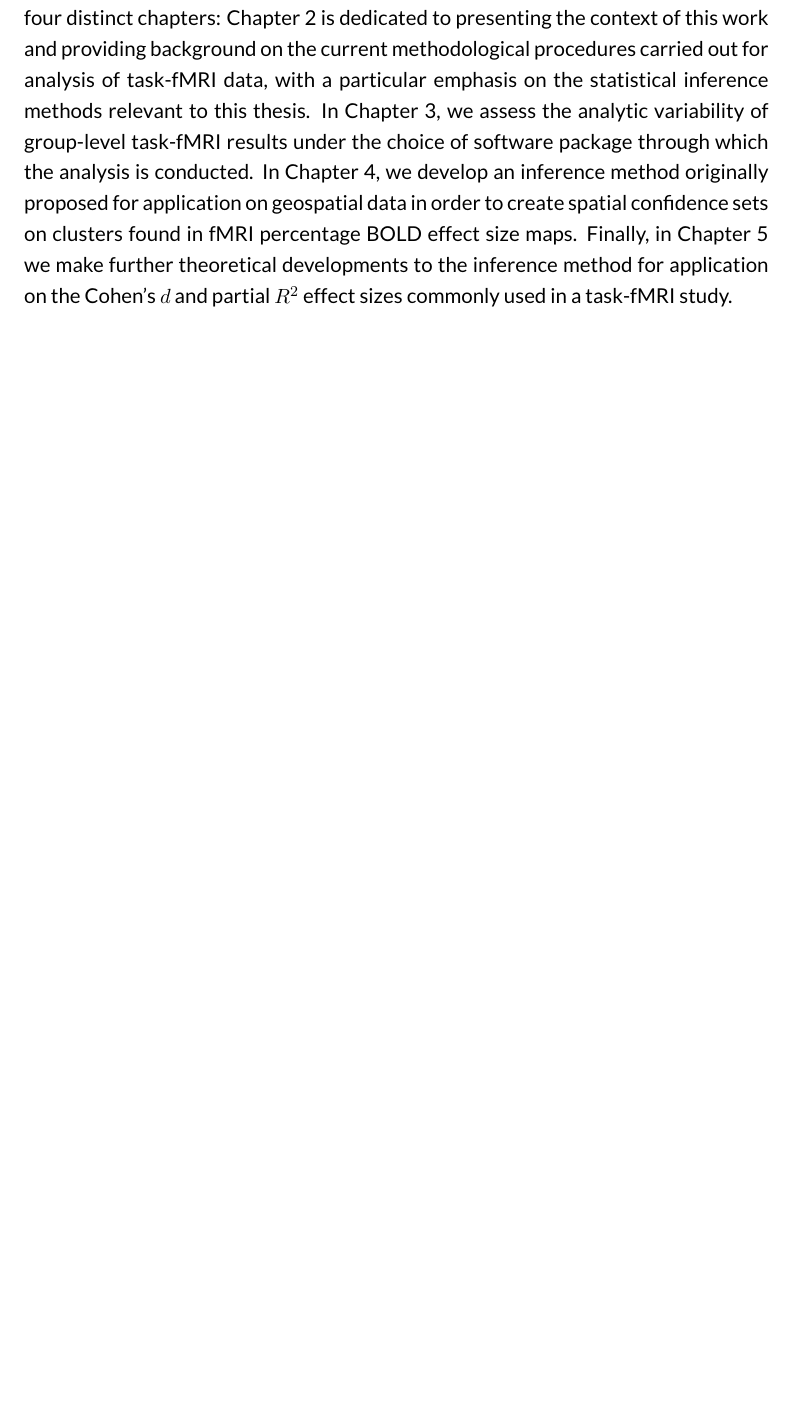
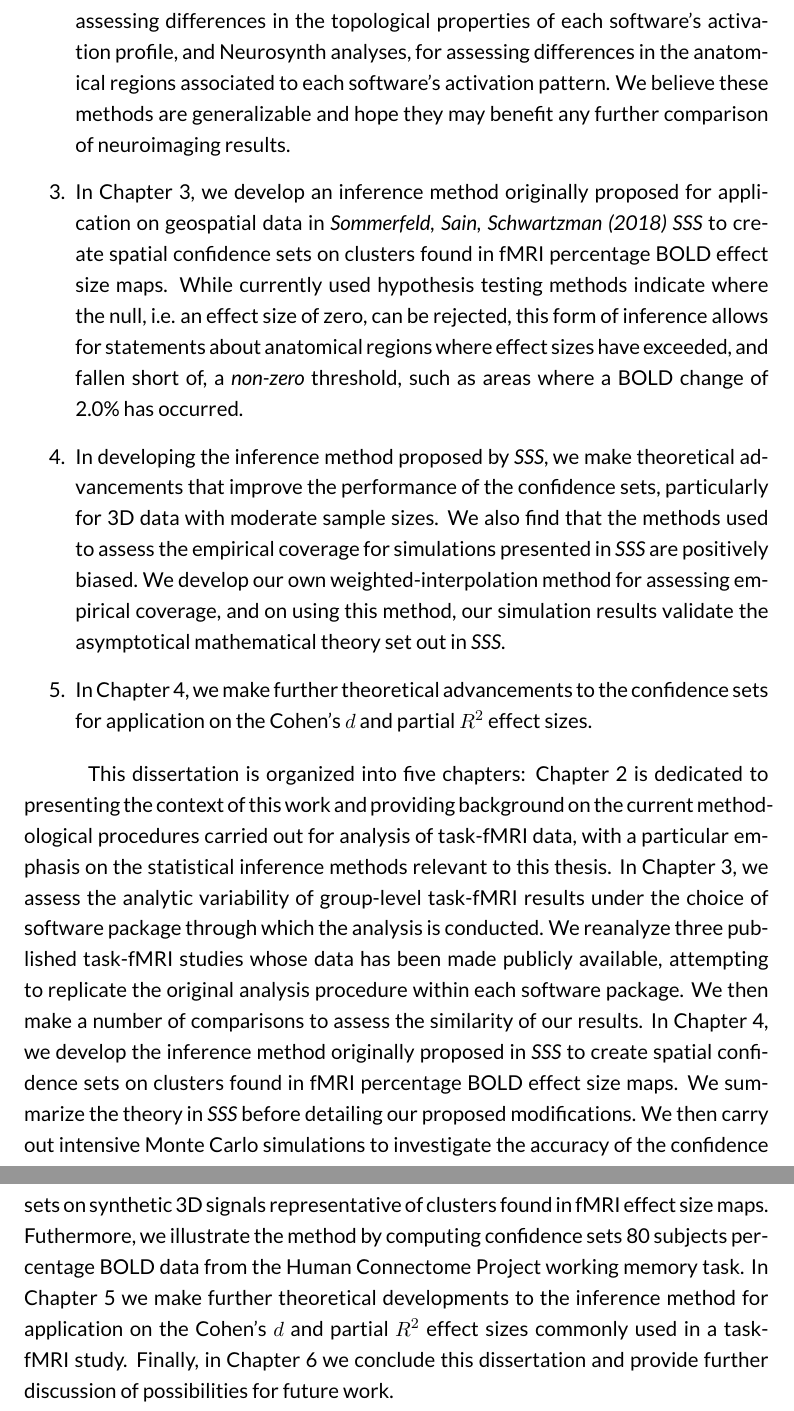
Before and after one commit to AlexBowring/Thesis, a LaTeX thesis (thesis.tex, which reads Introduction.tex): part of page 12 of 33 before the commit and two parts of pages 13 and 14 of 35 after it, the two joined at a grey line, cut at the place of the change, the shorter picture padded with empty space. The pictures show the PDF file thesis.pdf that the author committed with the source.

Commit message:
Intro complete

```diff
--- a/Introduction.tex
+++ b/Introduction.tex
@@ -20,6 +20,24 @@ A more pressing issue stems from an age-old paradox caused by the fallacy of the
 
 \bigskip
 
-\noindent In this work, we aim to make contributions in two thematic areas currently challenging the field of task-based fMRI: Firstly, the need for further transparency to the degree in which the body of work comprising the fMRI literature is reproducible. Secondly, the need for further statistical methods to improve current inference practices carried out within the field. To achieve this, this dissertation is organized into four distinct chapters: Chapter 2 is dedicated to presenting the context of this work and providing background on the current methodological procedures carried out for analysis of task-fMRI data, with a particular emphasis on the statistical inference methods relevant to this thesis. In Chapter 3, we assess the analytic variability of group-level task-fMRI results under the choice of software package through which the analysis is conducted. In Chapter 4, we develop an inference method originally proposed for application on geospatial data in order to create spatial confidence sets on clusters found in fMRI percentage BOLD effect size maps. Finally, in Chapter 5 we make further theoretical developments to the inference method for application on the Cohen's $d$ and partial $R^{2}$ effect sizes commonly used in a task-fMRI study.
+\noindent In this work, we make contributions in two thematic areas currently challenging the field of task-based fMRI: Firstly, the need for further transparency to the degree in which the body of work comprising the fMRI literature is reproducible. Secondly, the need for further statistical methods to improve current inference practices carried out within the field. To end this section, we summarize our main contributions before providing an outline of the organisation of this dissertation:
+
+\begin{enumerate}
+
+\item While we have already discussed a number of studies exploring how decisions made at each stage of the analysis pipeline can influence the final scientific results of an fMRI investigation, for all of these studies the fundamental decision of which analysis software package the pipeline was conducted through remained constant. This is despite a vast array of analysis packages that are used throughout the neuroimaging literature, the most popular of which are AFNI, FSL and SPM. Motivated by this, in Chapter 2 we comprehensively assess how each of these software packages can impact analysis results by reanalyzing three published task-fMRI neuroimaging studies and quantifying several aspects of variability between the three package's group-level statistical maps. Our findings suggest that exceedingly weak effects may not generalise across software. We are unaware of any comparable exercise in the literature.
+
+\item In carrying out this software comparison exercise, we implement a range of quantitative methods for the novel application of comparing fMRI statistical maps. These include Dice statistic comparisons, for assessing differences in the determined regions of activation between the three software's thresholded statistical maps, Bland-Altman plots, for assessing differences between the magnitude of the $t$-static values in the unthresholded maps, Euler Characteristics, for assessing differences in the topological properties of each software's activation profile, and Neurosynth analyses, for assessing differences in the anatomical regions associated to each software's activation pattern. We believe these methods are generalizable and hope they may benefit any further comparison of neuroimaging results.
+
+\item In Chapter 3, we develop an inference method originally proposed for application on geospatial data in \textit{Sommerfeld, Sain, Schwartzman (2018)} \textit{SSS} to create spatial confidence sets on clusters found in fMRI percentage BOLD effect size maps. While currently used hypothesis testing methods indicate where the null, i.e. an effect size of zero, can be rejected, this form of inference allows for statements about anatomical regions where effect sizes have exceeded, and fallen short of, a \textit{non-zero} threshold, such as areas where a BOLD change of 2.0\% has occurred.
+
+\item In developing the inference method proposed by \textit{SSS}, we make theoretical advancements that improve the performance of the confidence sets, particularly for 3D data with moderate sample sizes. We also find that the methods used to assess the empirical coverage for simulations presented in \textit{SSS} are positively biased. We develop our own weighted-interpolation method for assessing empirical coverage, and on using this method, our simulation results validate the asymptotical mathematical theory set out in \textit{SSS}.
+
+\item In Chapter 4, we make further theoretical advancements to the confidence sets for application on the Cohen's $d$ and partial $R^{2}$ effect sizes.
+
+\end{enumerate}
+
+
+This dissertation is organized into five chapters: Chapter 2 is dedicated to presenting the context of this work and providing background on the current methodological procedures carried out for analysis of task-fMRI data, with a particular emphasis on the statistical inference methods relevant to this thesis. In Chapter 3, we assess the analytic variability of group-level task-fMRI results under the choice of software package through which the analysis is conducted. We reanalyze three published task-fMRI studies whose data has been made publicly available, attempting to replicate the original analysis procedure within each software package. We then make a number of comparisons to assess the similarity of our results. In Chapter 4, we develop the inference method originally proposed in \textit{SSS} to create spatial confidence sets on clusters found in fMRI percentage BOLD effect size maps. We summarize the theory in \textit{SSS} before detailing our proposed modifications. We then carry out intensive Monte Carlo simulations to investigate the accuracy of the confidence sets on synthetic 3D signals representative of clusters found in fMRI effect size maps. Futhermore, we illustrate the method by computing confidence sets on 80 subject's percentage BOLD data from the Human Connectome Project working memory task.
+In Chapter 5 we make further theoretical developments to the inference method for application on the Cohen's $d$ and partial $R^{2}$ effect sizes commonly used in a task-fMRI study. Finally, in Chapter 6 we conclude this dissertation and provide further discussion of possibilities for future work.
 
 %The variability of such methodological decisions is high between %published studies in the fMRI literature (Carp, 2012 (secret lives)).
```
Also changed, not shown: thesis.pdf, 5 other files.
